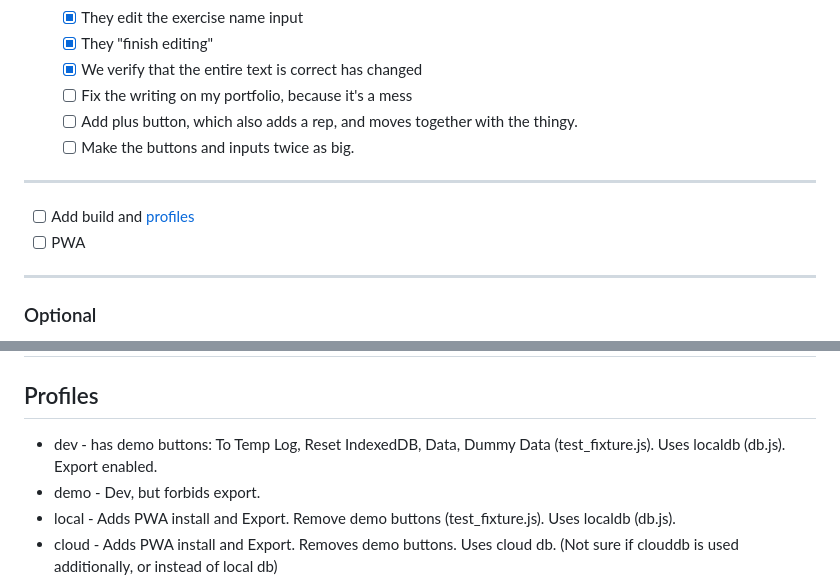
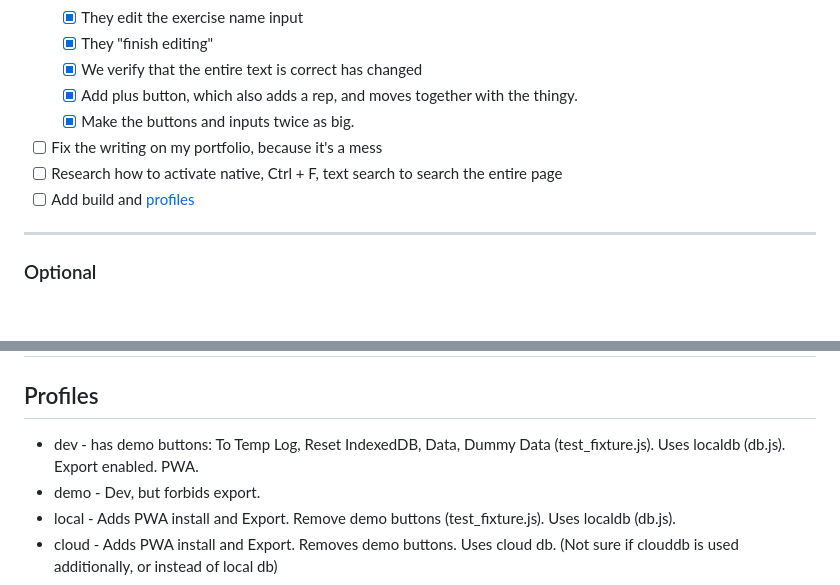
Before and after one commit to MilanVlaski/workout-logger, a Markdown page: docs/To_do.md, 2 parts joined by grey strips. Drawn GitHub-style; blank space fills up the shorter version.

Commit message:
docs: update todo

```diff
--- a/docs/To_do.md
+++ b/docs/To_do.md
@@ -26,12 +26,11 @@
   - [x] They edit the exercise name input
   - [x] They "finish editing"
   - [x] We verify that the entire text is correct has changed
-  - [ ] Fix the writing on my portfolio, because it's a mess
-  - [ ] Add plus button, which also adds a rep, and moves together with the thingy.
-  - [ ] Make the buttons and inputs twice as big.
-----
+  - [x] Add plus button, which also adds a rep, and moves together with the thingy.
+  - [x] Make the buttons and inputs twice as big.
+- [ ] Fix the writing on my portfolio, because it's a mess
+- [ ] Research how to activate native, Ctrl + F, text search to search the entire page
 - [ ] Add build and [profiles](#profiles)
-- [ ] PWA
 ---
 ### Optional
 - [ ] Settings with light/dark switcher
@@ -58,7 +57,7 @@ window.I18N = {
 
 # Notes
 ## Profiles
-- dev - has demo buttons: To Temp Log, Reset IndexedDB, Data, Dummy Data (test_fixture.js). Uses localdb (db.js). Export enabled.
+- dev - has demo buttons: To Temp Log, Reset IndexedDB, Data, Dummy Data (test_fixture.js). Uses localdb (db.js). Export enabled. PWA.
 - demo - Dev, but forbids export.
 - local - Adds PWA install and Export. Remove demo buttons (test_fixture.js). Uses localdb (db.js).
 - cloud - Adds PWA install and Export. Removes demo buttons. Uses cloud db. (Not sure if clouddb is used additionally, or instead of local db)
```
